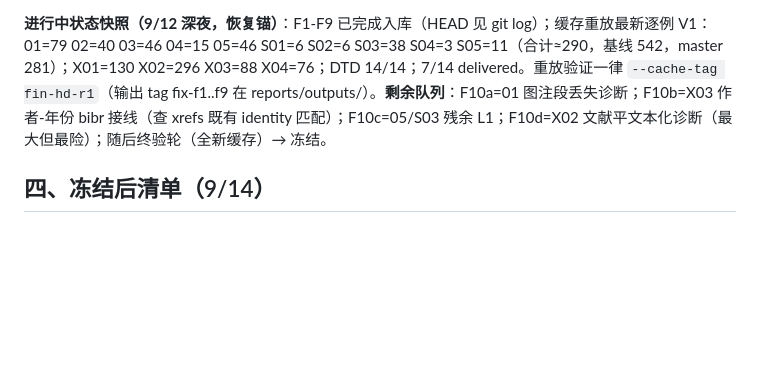
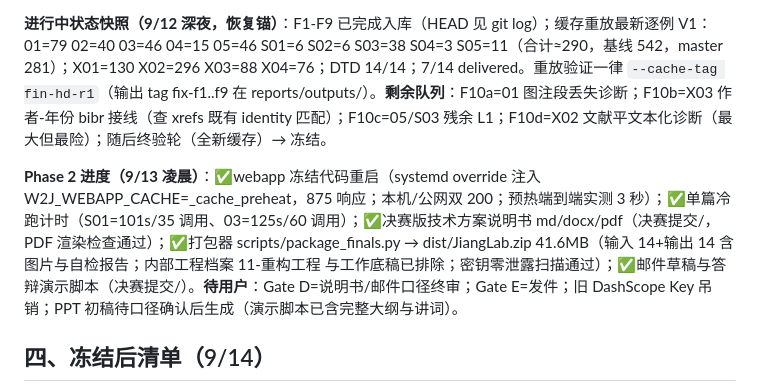
Before and after one commit to Deng-GuiFeng/Word2JATS, a Markdown page: docs/11-重构工程/决赛冲刺台账.md, the part around the change. Drawn GitHub-style; blank space fills up the shorter version.

Commit message:
台账: Phase2 进度与待用户事项
Co-Authored-By: Claude Fable 5 <noreply@anthropic.com>

```diff
--- a/docs/11-重构工程/决赛冲刺台账.md
+++ b/docs/11-重构工程/决赛冲刺台账.md
@@ -52,6 +52,8 @@
 
 **进行中状态快照（9/12 深夜，恢复锚）**：F1-F9 已完成入库（HEAD 见 git log）；缓存重放最新逐例 V1：01=79 02=40 03=46 04=15 05=46 S01=6 S02=6 S03=38 S04=3 S05=11（合计≈290，基线 542，master 281）；X01=130 X02=296 X03=88 X04=76；DTD 14/14；7/14 delivered。重放验证一律 `--cache-tag fin-hd-r1`（输出 tag fix-f1..f9 在 reports/outputs/）。**剩余队列**：F10a=01 图注段丢失诊断；F10b=X03 作者-年份 bibr 接线（查 xrefs 既有 identity 匹配）；F10c=05/S03 残余 L1；F10d=X02 文献平文本化诊断（最大但最险）；随后终验轮（全新缓存）→ 冻结。
 
+**Phase 2 进度（9/13 凌晨）**：✅webapp 冻结代码重启（systemd override 注入 W2J_WEBAPP_CACHE=_cache_preheat，875 响应；本机/公网双 200；预热端到端实测 3 秒）；✅单篇冷跑计时（S01=101s/35 调用、03=125s/60 调用）；✅决赛版技术方案说明书 md/docx/pdf（决赛提交/，PDF 渲染检查通过）；✅打包器 scripts/package_finals.py → dist/JiangLab.zip 41.6MB（输入 14+输出 14 含图片与自检报告；内部工程档案 11-重构工程 与工作底稿已排除；密钥零泄露扫描通过）；✅邮件草稿与答辩演示脚本（决赛提交/）。**待用户**：Gate D=说明书/邮件口径终审；Gate E=发件；旧 DashScope Key 吊销；PPT 初稿待口径确认后生成（演示脚本已含完整大纲与讲词）。
+
 ## 四、冻结后清单（9/14）
 
 1. 终验轮 + 决赛版技术方案说明书（复用初赛 11 节骨架；新增"初赛反馈→逐条实测改进"章；md→docx/pdf）。
```
